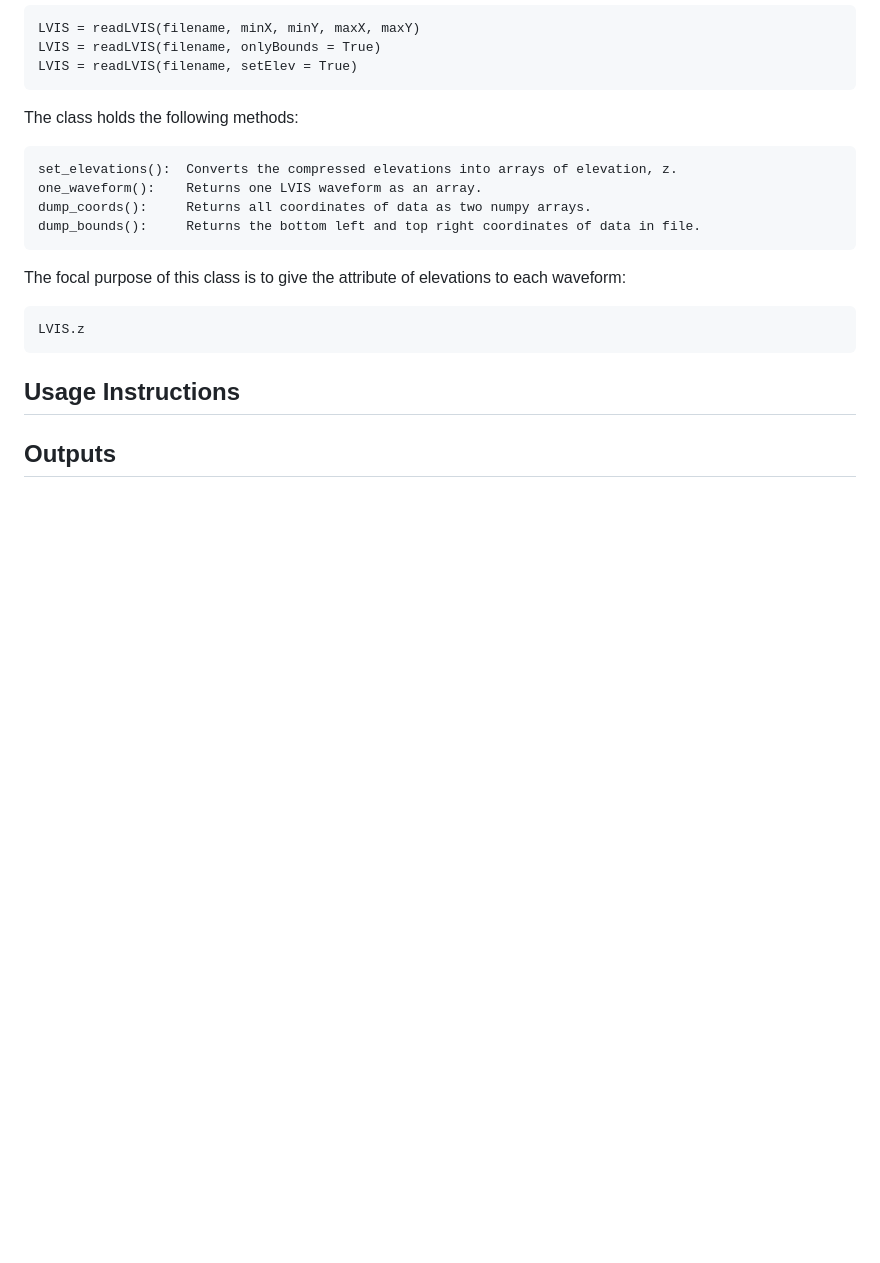
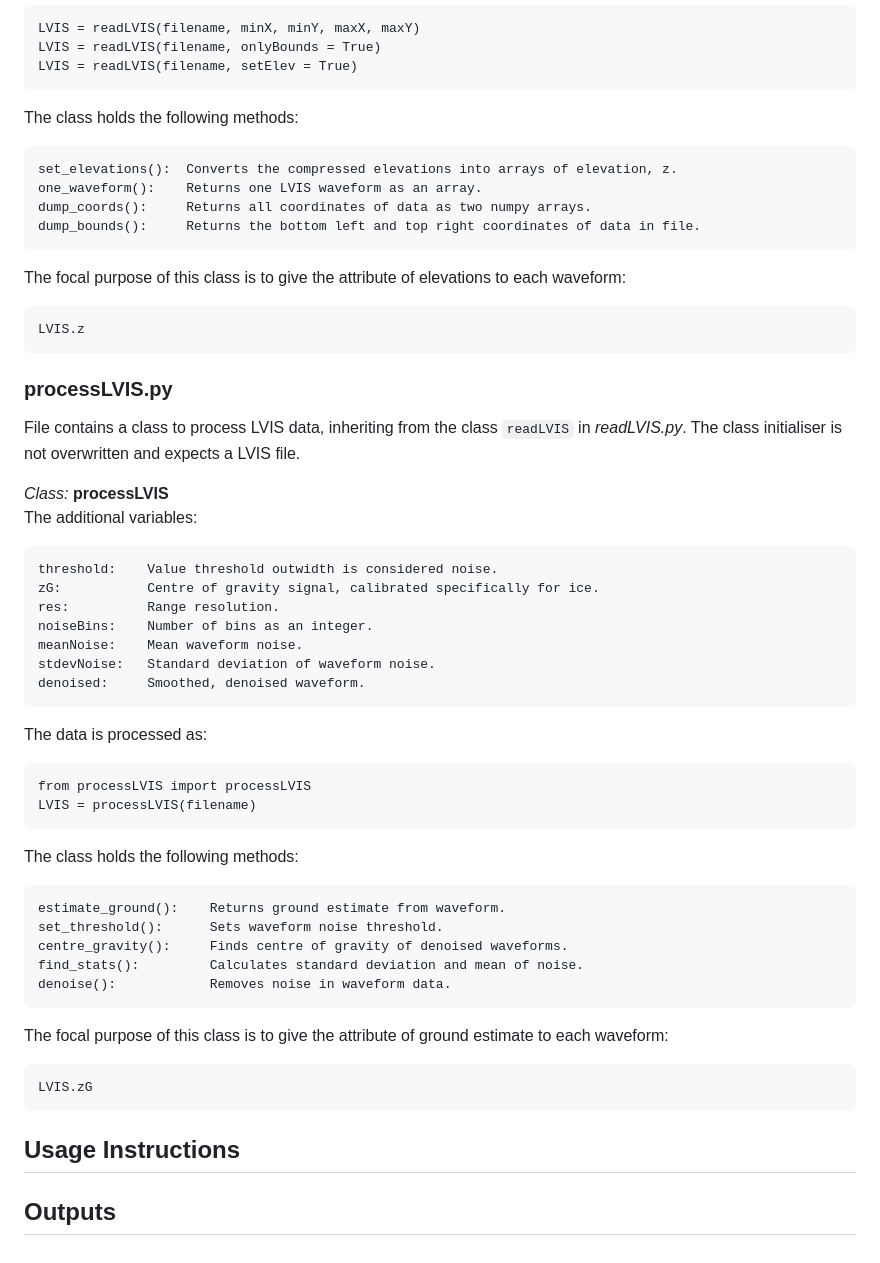
Before and after one commit to oliver-mcf/lvis_project, a Markdown page: README.md, the part around the change. Drawn GitHub-style; blank space fills up the shorter version.

Commit message:
processLVIS file and class described

```diff
--- a/README.md
+++ b/README.md
@@ -54,6 +54,36 @@ The focal purpose of this class is to give the attribute of elevations to each w
     LVIS.z
 
 
+### processLVIS.py
+File contains a class to process LVIS data, inheriting from the class `readLVIS` in *readLVIS.py*. The class initialiser is not overwritten and expects a LVIS file.
+
+*Class:* **processLVIS**
+The additional variables:
+
+    threshold:    Value threshold outwidth is considered noise.
+    zG:           Centre of gravity signal, calibrated specifically for ice.
+    res:          Range resolution.
+    noiseBins:    Number of bins as an integer.
+    meanNoise:    Mean waveform noise.
+    stdevNoise:   Standard deviation of waveform noise.
+    denoised:     Smoothed, denoised waveform.
+
+The data is processed as:
+
+    from processLVIS import processLVIS
+    LVIS = processLVIS(filename)
+
+The class holds the following methods:
+
+    estimate_ground():    Returns ground estimate from waveform.
+    set_threshold():      Sets waveform noise threshold.
+    centre_gravity():     Finds centre of gravity of denoised waveforms.
+    find_stats():         Calculates standard deviation and mean of noise.
+    denoise():            Removes noise in waveform data.
+
+The focal purpose of this class is to give the attribute of ground estimate to each waveform:
+
+    LVIS.zG
 
 
 
```
